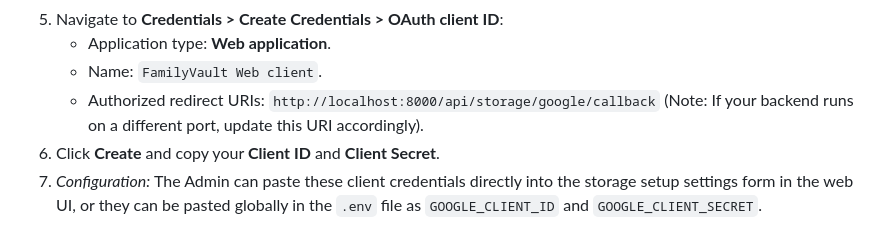
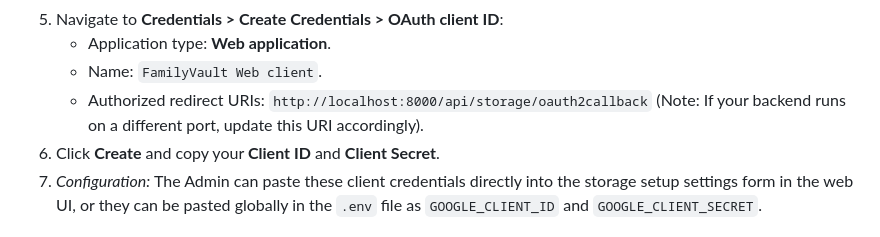
Before and after one commit to ra901625072-boop/FDMS, a Markdown page: SETUP_GUIDE.md, the part around the change. GitHub-like rendering.

Commit message:
docs: Fix incorrect callback URL in setup guide

```diff
--- a/SETUP_GUIDE.md
+++ b/SETUP_GUIDE.md
@@ -55,7 +55,7 @@ To save family vault files in Google Drive:
     *   Application type: **Web application**.
     *   Name: `FamilyVault Web client`.
     *   Authorized redirect URIs:
-        `http://localhost:8000/api/storage/google/callback` (Note: If your backend runs on a different port, update this URI accordingly).
+        `http://localhost:8000/api/storage/oauth2callback` (Note: If your backend runs on a different port, update this URI accordingly).
 6.  Click **Create** and copy your **Client ID** and **Client Secret**.
 7.  *Configuration:* The Admin can paste these client credentials directly into the storage setup settings form in the web UI, or they can be pasted globally in the `.env` file as `GOOGLE_CLIENT_ID` and `GOOGLE_CLIENT_SECRET`.
 
```
